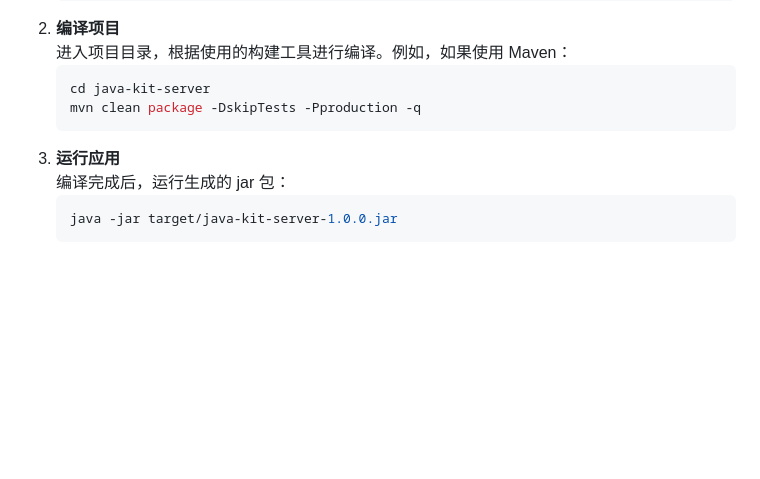
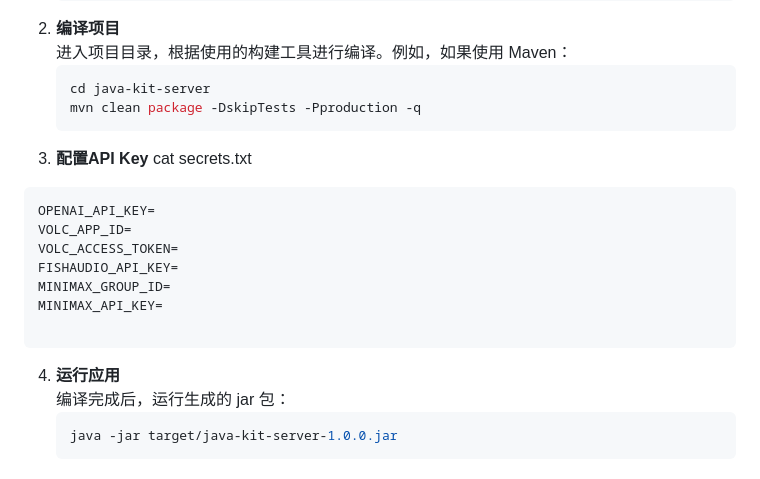
Before and after one commit to litongjava/java-kit-server, a Markdown page: readme.md, the part around the change. Rendered like a GitHub page; blank space fills up the shorter version.

````diff
--- a/readme.md
+++ b/readme.md
@@ -38,7 +38,18 @@
    cd java-kit-server
    mvn clean package -DskipTests -Pproduction -q
    ```
-3. **运行应用**
+3. **配置API Key**
+cat secrets.txt
+```
+OPENAI_API_KEY=
+VOLC_APP_ID=
+VOLC_ACCESS_TOKEN=
+FISHAUDIO_API_KEY=
+MINIMAX_GROUP_ID=
+MINIMAX_API_KEY=
+
+```
+4. **运行应用**
    编译完成后，运行生成的 jar 包：
    ```bash
    java -jar target/java-kit-server-1.0.0.jar
````
